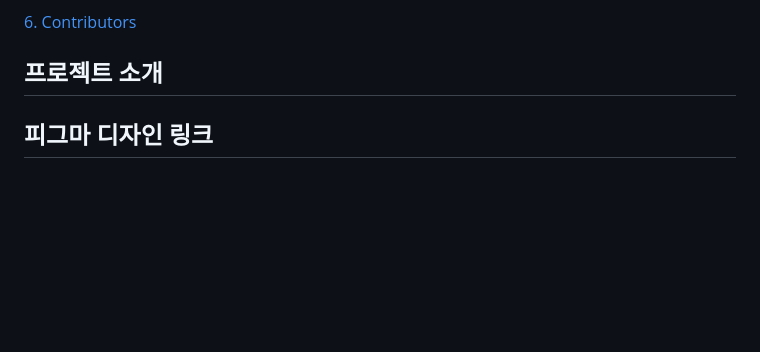
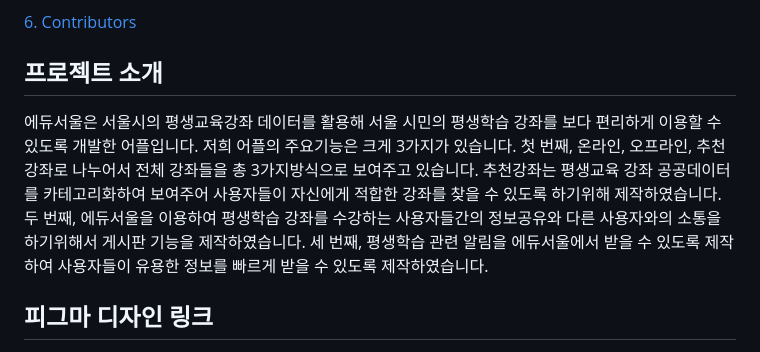
Before and after one commit to AlwaysFighting/SeoulEducation_AppService, a Markdown page: README.md, the part around the change. Rendered like a GitHub page; blank space fills up the shorter version.

```diff
--- a/README.md
+++ b/README.md
@@ -16,7 +16,11 @@
 
 
 ## 프로젝트 소개
-
+에듀서울은 서울시의 평생교육강좌 데이터를 활용해 서울 시민의 평생학습 강좌를 보다 편리하게 이용할 수 있도록 개발한 어플입니다.
+저희 어플의 주요기능은 크게 3가지가 있습니다.
+첫 번째, 온라인, 오프라인, 추천강좌로 나누어서 전체 강좌들을 총 3가지방식으로 보여주고 있습니다. 추천강좌는 평생교육 강좌 공공데이터를 카테고리화하여 보여주어 사용자들이 자신에게 적합한 강좌를 찾을 수 있도록 하기위해 제작하였습니다.
+두 번째, 에듀서울을 이용하여 평생학습 강좌를 수강하는 사용자들간의 정보공유와 다른 사용자와의 소통을 하기위해서 게시판 기능을 제작하였습니다.
+세 번째, 평생학습 관련 알림을 에듀서울에서 받을 수 있도록 제작하여 사용자들이 유용한 정보를 빠르게 받을 수 있도록 제작하였습니다.
 
 
 ## 피그마 디자인 링크
```
